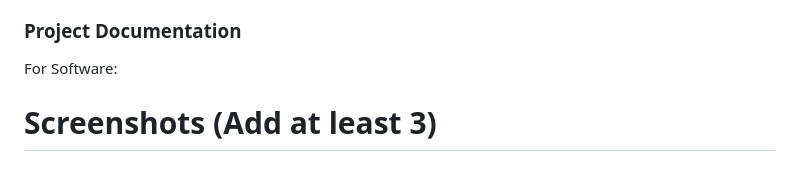
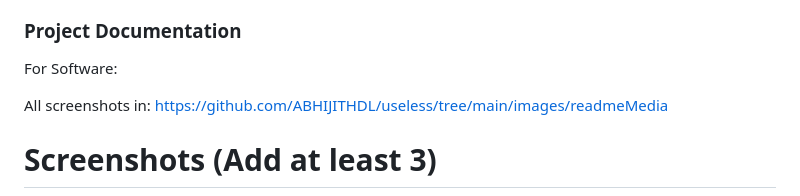
Before and after one commit to ABHIJITHDL/useless, a Markdown page: README.md, the part around the change. GitHub-like rendering; blank space fills up the shorter version.

```diff
--- a/README.md
+++ b/README.md
@@ -66,6 +66,7 @@ you can directly run the website through this link: [https://abhijithdl.github.i
 ### Project Documentation
 For Software:
 
+All screenshots in: https://github.com/ABHIJITHDL/useless/tree/main/images/readmeMedia
 # Screenshots (Add at least 3)
 <img width="900" alt="index" src="https://github.com/ABHIJITHDL/useless/blob/main/images/readmeMedia/index1.png">
 *The index page is loaded initially which shows loading of some useless things. Just random funny description mocking usual sites.*
```
